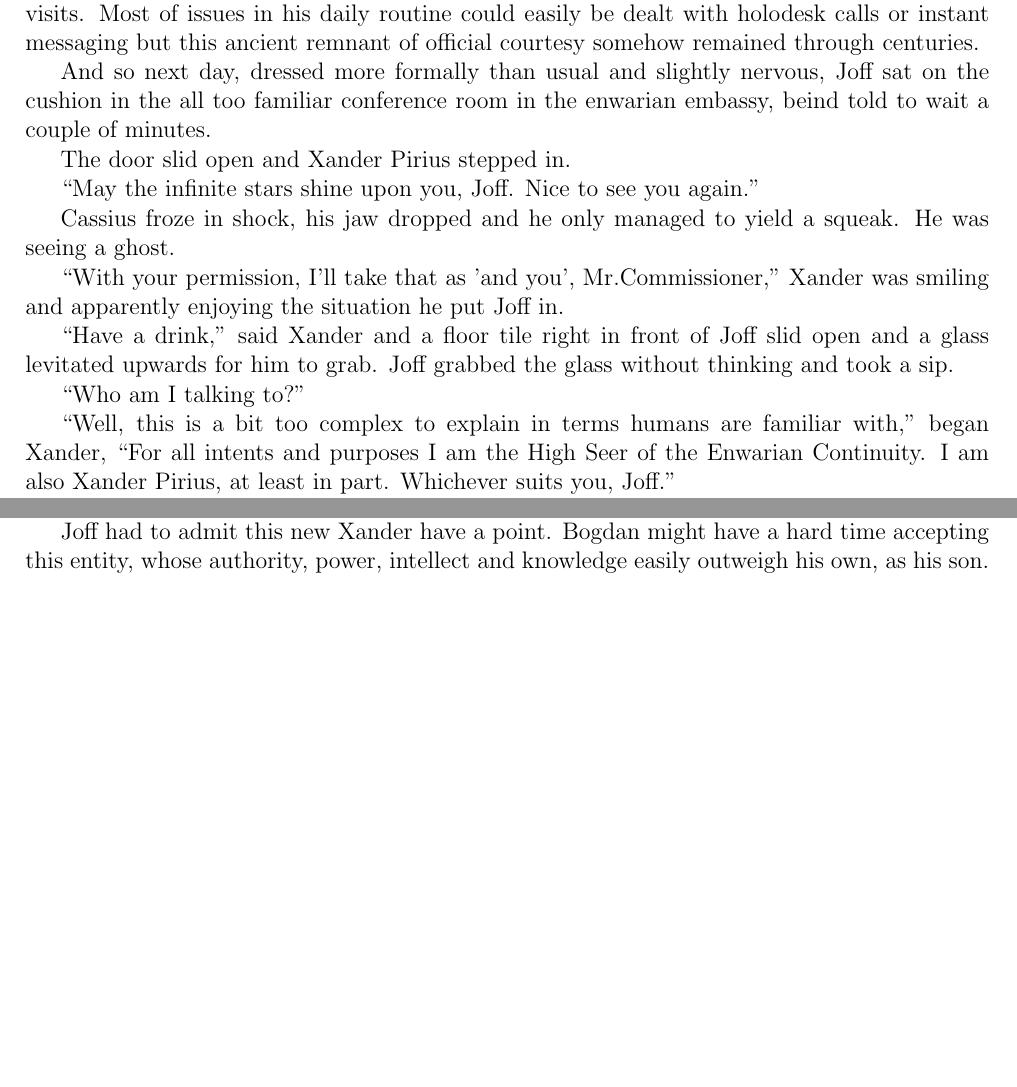
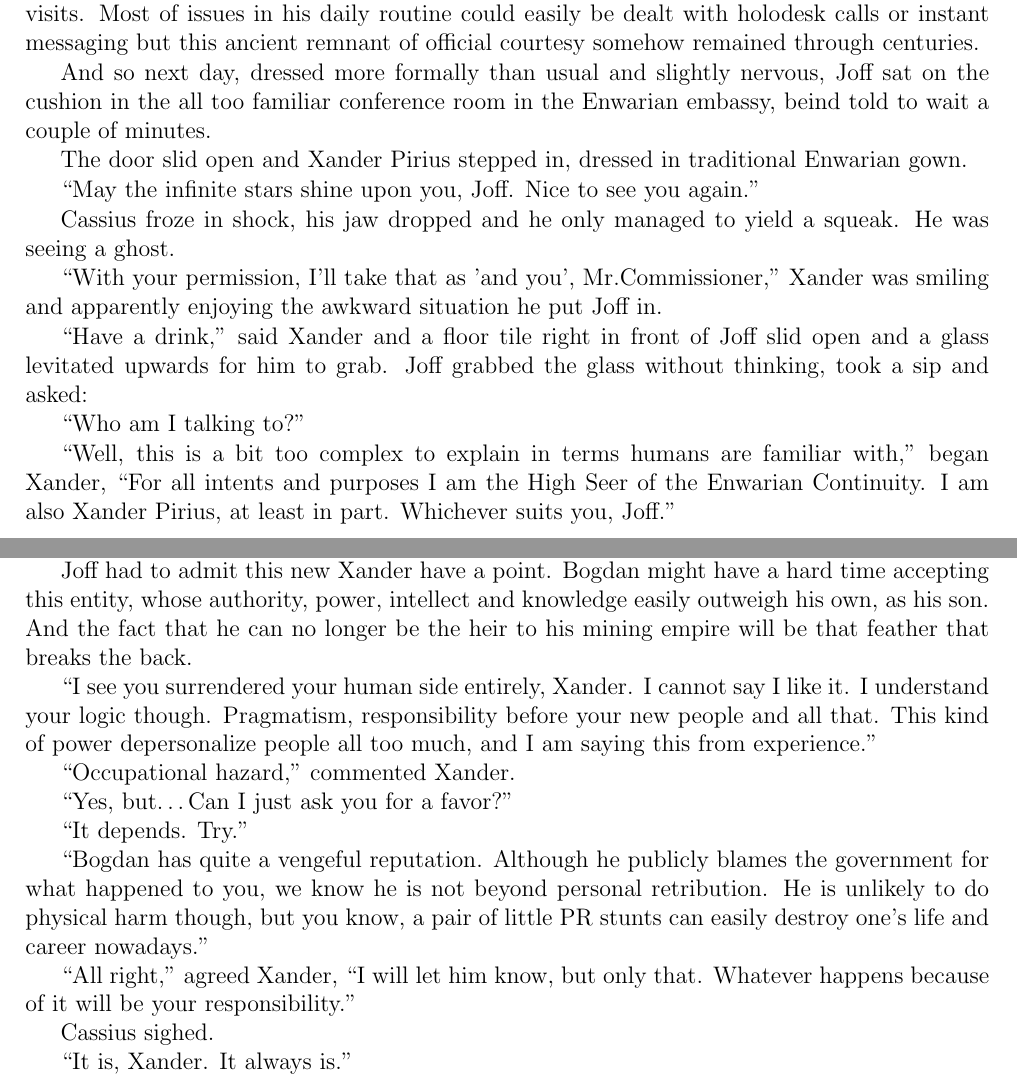
Before and after one commit to UrsusArctos/cmtmt, a LaTeX book (cmtmt.tex, which reads 4-chap.tex): two parts of pages 20 and 21 of 21, joined at a grey line, cut so that both start at the same text, the shorter picture padded with empty space. Compiled offline with pdfLaTeX.

Commit message:
First completed draft, pending CC reviews

```diff
--- a/4-chap.tex
+++ b/4-chap.tex
@@ -26,17 +26,17 @@ Ambassador Kmar was not too observant of human emotions either. Probably for the
 
 And they left. Cassius, thanks to his introverted nature, did not particularly like official visits. Most of issues in his daily routine could easily be dealt with holodesk calls or instant messaging but this ancient remnant of official courtesy somehow remained through centuries.
 
-And so next day, dressed more formally than usual and slightly nervous, Joff sat on the cushion in the all too familiar conference room in the enwarian embassy, beind told to wait a couple of minutes.
+And so next day, dressed more formally than usual and slightly nervous, Joff sat on the cushion in the all too familiar conference room in the Enwarian embassy, beind told to wait a couple of minutes.
 
-The door slid open and Xander Pirius stepped in.
+The door slid open and Xander Pirius stepped in, dressed in traditional Enwarian gown.
 
 \say{May the infinite stars shine upon you, Joff. Nice to see you again.}
 
 Cassius froze in shock, his jaw dropped and he only managed to yield a squeak. He was seeing a ghost.
 
-\say{With your permission, I'll take that as 'and you', Mr.Commissioner,} Xander was smiling and apparently enjoying the situation he put Joff in.
+\say{With your permission, I'll take that as 'and you', Mr.Commissioner,} Xander was smiling and apparently enjoying the awkward situation he put Joff in.
 
-\say{Have a drink,} said Xander and a floor tile right in front of Joff slid open and a glass levitated upwards for him to grab. Joff grabbed the glass without thinking and took a sip.
+\say{Have a drink,} said Xander and a floor tile right in front of Joff slid open and a glass levitated upwards for him to grab. Joff grabbed the glass without thinking, took a sip and asked:
 
 \say{Who am I talking to?}
 
@@ -60,4 +60,20 @@ Joff had to remind himself that the entity before him looks human but, technical
 
 \say{It is better that way, Joff. Believe me, I know him well. All and any of his possible reactions to this will only complicate his life even more.}
 
-Joff had to admit this new Xander have a point. Bogdan might have a hard time accepting this entity, whose authority, power, intellect and knowledge easily outweigh his own, as his son. % This can never end well.
+Joff had to admit this new Xander have a point. Bogdan might have a hard time accepting this entity, whose authority, power, intellect and knowledge easily outweigh his own, as his son. And the fact that he can no longer be the heir to his mining empire will be that feather that breaks the back.
+
+\say{I see you surrendered your human side entirely, Xander. I cannot say I like it. I understand your logic though. Pragmatism, responsibility before your new people and all that. This kind of power depersonalize people all too much, and I am saying this from experience.}
+
+\say{Occupational hazard,} commented Xander.
+
+\say{Yes, but\dots Can I just ask you for a favor?}
+
+\say{It depends. Try.}
+
+\say{Bogdan has quite a vengeful reputation. Although he publicly blames the government for what happened to you, we know he is not beyond personal retribution. He is unlikely to do physical harm though, but you know, a pair of little PR stunts can easily destroy one's life and career nowadays.}
+
+\say{All right,} agreed Xander, \say{I will let him know, but only that. Whatever happens because of it will be your responsibility.}
+
+Cassius sighed.
+
+\say{It is, Xander. It always is.}
```
Also changed, not shown: 3-chap.tex (+3 -3 lines), 4-chap.tex (2 more changed lines).
